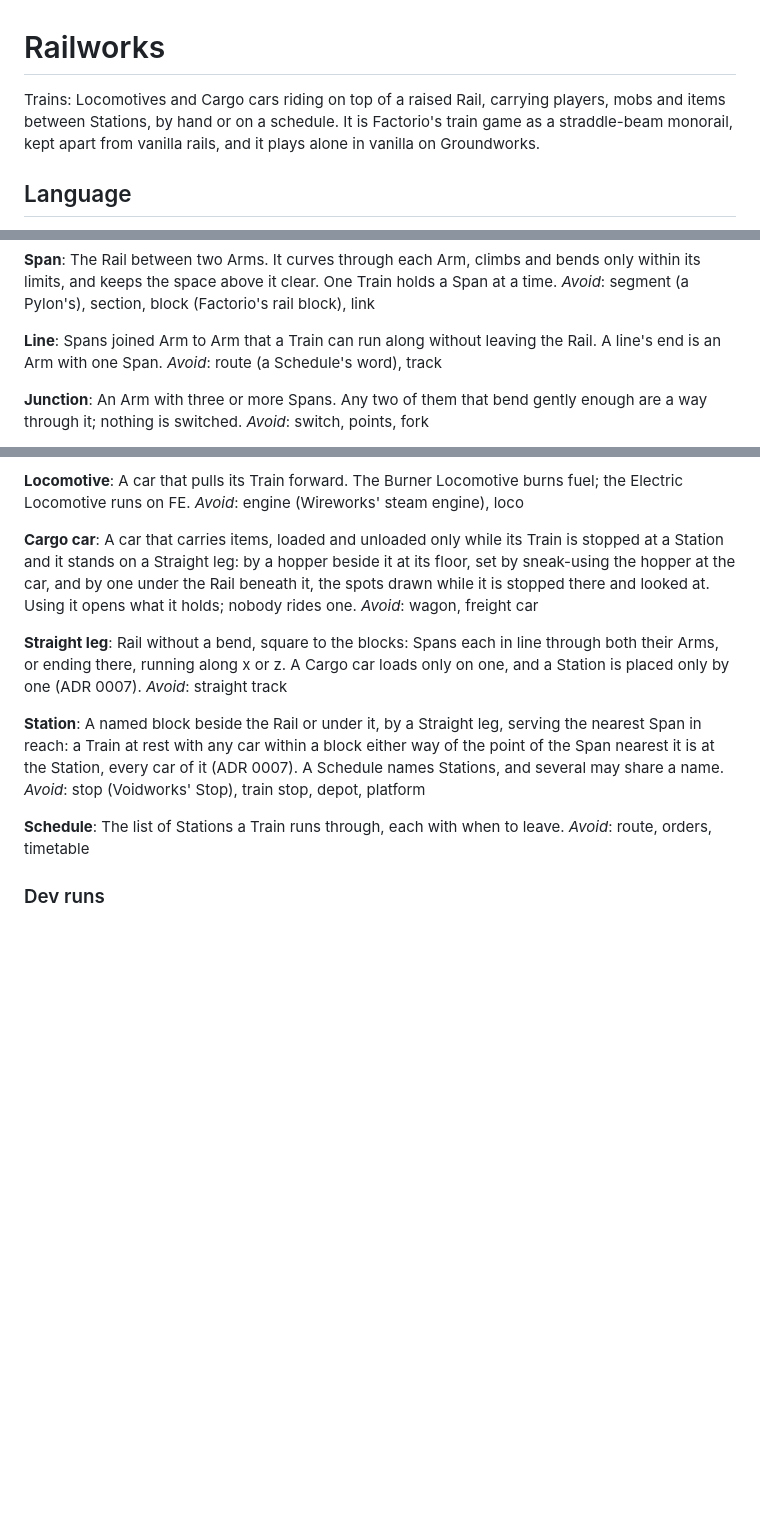
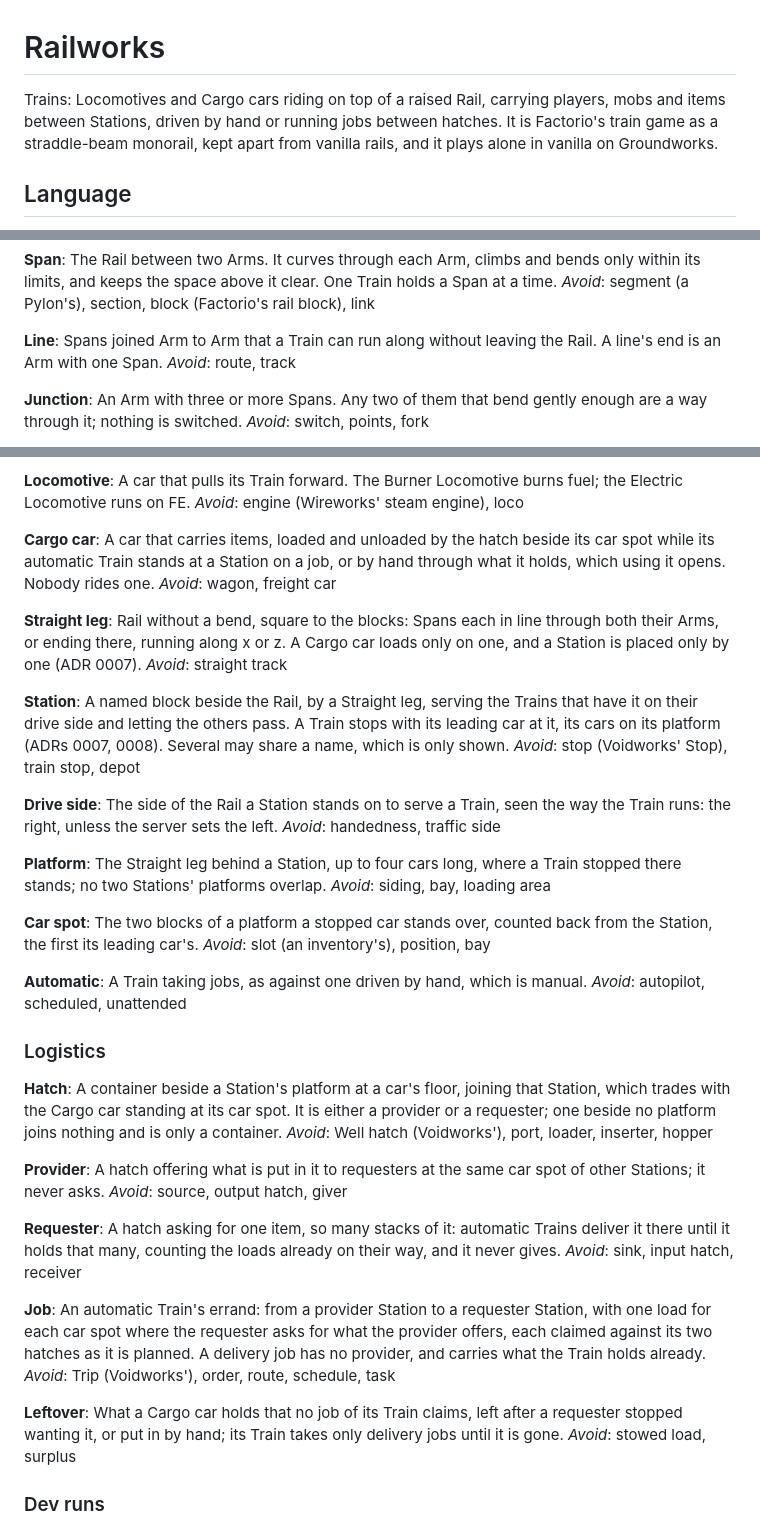
Before and after one commit to 5thlayer/railworks, a Markdown page: GLOSSARY.md, 3 parts joined by grey strips. GitHub-like rendering; blank space fills up the shorter version.

Commit message:
docs: record that Trains take jobs from hatches, not Schedules
Add ADR 0008, amend ADR 0007 to point to it, and add the logistics terms
to the glossary: Drive side, Platform, Car spot, Automatic, Hatch,
Provider, Requester, Job and Leftover. Schedule leaves it.

Co-Authored-By: Claude Opus 5.5 <noreply@anthropic.com>

```diff
--- a/GLOSSARY.md
+++ b/GLOSSARY.md
@@ -1,6 +1,6 @@
 # Railworks
 
-Trains: Locomotives and Cargo cars riding on top of a raised Rail, carrying players, mobs and items between Stations, by hand or on a schedule. It is Factorio's train game as a straddle-beam monorail, kept apart from vanilla rails, and it plays alone in vanilla on Groundworks.
+Trains: Locomotives and Cargo cars riding on top of a raised Rail, carrying players, mobs and items between Stations, driven by hand or running jobs between hatches. It is Factorio's train game as a straddle-beam monorail, kept apart from vanilla rails, and it plays alone in vanilla on Groundworks.
 
 ## Language
 
@@ -40,7 +40,7 @@ _Avoid_: segment (a Pylon's), section, block (Factorio's rail block), link
 
 **Line**:
 Spans joined Arm to Arm that a Train can run along without leaving the Rail. A line's end is an Arm with one Span.
-_Avoid_: route (a Schedule's word), track
+_Avoid_: route, track
 
 **Junction**:
 An Arm with three or more Spans. Any two of them that bend gently enough are a way through it; nothing is switched.
@@ -65,7 +65,7 @@ A car that pulls its Train forward. The Burner Locomotive burns fuel; the Electr
 _Avoid_: engine (Wireworks' steam engine), loco
 
 **Cargo car**:
-A car that carries items, loaded and unloaded only while its Train is stopped at a Station and it stands on a Straight leg: by a hopper beside it at its floor, set by sneak-using the hopper at the car, and by one under the Rail beneath it, the spots drawn while it is stopped there and looked at. Using it opens what it holds; nobody rides one.
+A car that carries items, loaded and unloaded by the hatch beside its car spot while its automatic Train stands at a Station on a job, or by hand through what it holds, which using it opens. Nobody rides one.
 _Avoid_: wagon, freight car
 
 **Straight leg**:
@@ -73,12 +73,46 @@ Rail without a bend, square to the blocks: Spans each in line through both their
 _Avoid_: straight track
 
 **Station**:
-A named block beside the Rail or under it, by a Straight leg, serving the nearest Span in reach: a Train at rest with any car within a block either way of the point of the Span nearest it is at the Station, every car of it (ADR 0007). A Schedule names Stations, and several may share a name.
-_Avoid_: stop (Voidworks' Stop), train stop, depot, platform
+A named block beside the Rail, by a Straight leg, serving the Trains that have it on their drive side and letting the others pass. A Train stops with its leading car at it, its cars on its platform (ADRs 0007, 0008). Several may share a name, which is only shown.
+_Avoid_: stop (Voidworks' Stop), train stop, depot
 
-**Schedule**:
-The list of Stations a Train runs through, each with when to leave.
-_Avoid_: route, orders, timetable
+**Drive side**:
+The side of the Rail a Station stands on to serve a Train, seen the way the Train runs: the right, unless the server sets the left.
+_Avoid_: handedness, traffic side
+
+**Platform**:
+The Straight leg behind a Station, up to four cars long, where a Train stopped there stands; no two Stations' platforms overlap.
+_Avoid_: siding, bay, loading area
+
+**Car spot**:
+The two blocks of a platform a stopped car stands over, counted back from the Station, the first its leading car's.
+_Avoid_: slot (an inventory's), position, bay
+
+**Automatic**:
+A Train taking jobs, as against one driven by hand, which is manual.
+_Avoid_: autopilot, scheduled, unattended
+
+### Logistics
+
+**Hatch**:
+A container beside a Station's platform at a car's floor, joining that Station, which trades with the Cargo car standing at its car spot. It is either a provider or a requester; one beside no platform joins nothing and is only a container.
+_Avoid_: Well hatch (Voidworks'), port, loader, inserter, hopper
+
+**Provider**:
+A hatch offering what is put in it to requesters at the same car spot of other Stations; it never asks.
+_Avoid_: source, output hatch, giver
+
+**Requester**:
+A hatch asking for one item, so many stacks of it: automatic Trains deliver it there until it holds that many, counting the loads already on their way, and it never gives.
+_Avoid_: sink, input hatch, receiver
+
+**Job**:
+An automatic Train's errand: from a provider Station to a requester Station, with one load for each car spot where the requester asks for what the provider offers, each claimed against its two hatches as it is planned. A delivery job has no provider, and carries what the Train holds already.
+_Avoid_: Trip (Voidworks'), order, route, schedule, task
+
+**Leftover**:
+What a Cargo car holds that no job of its Train claims, left after a requester stopped wanting it, or put in by hand; its Train takes only delivery jobs until it is gone.
+_Avoid_: stowed load, surplus
 
 ### Dev runs
 
```
Also changed, not shown: docs/adr/0007-a-station-is-a-block-beside-or-under-the-rail.md (+2 -0 lines), docs/adr/0008-trains-take-jobs-from-hatches-not-schedules.md (added, +19 -0 lines).
